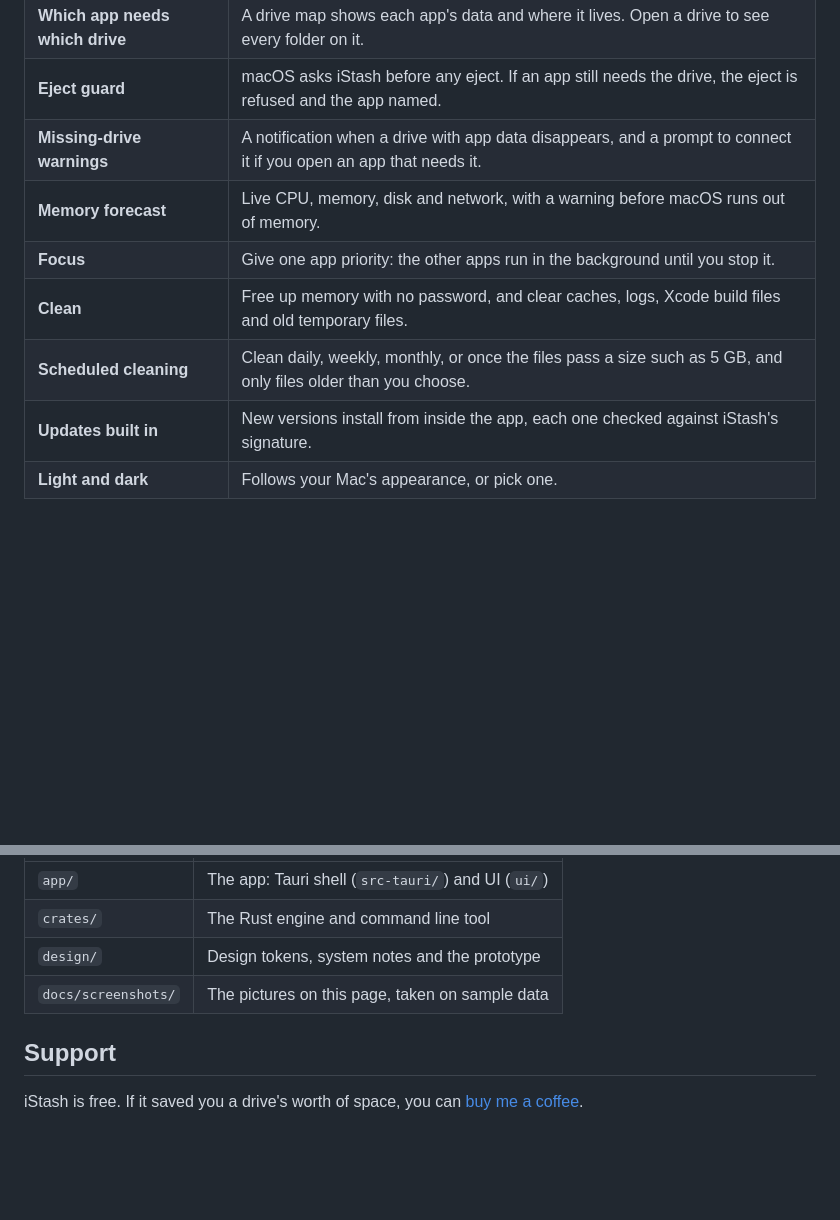
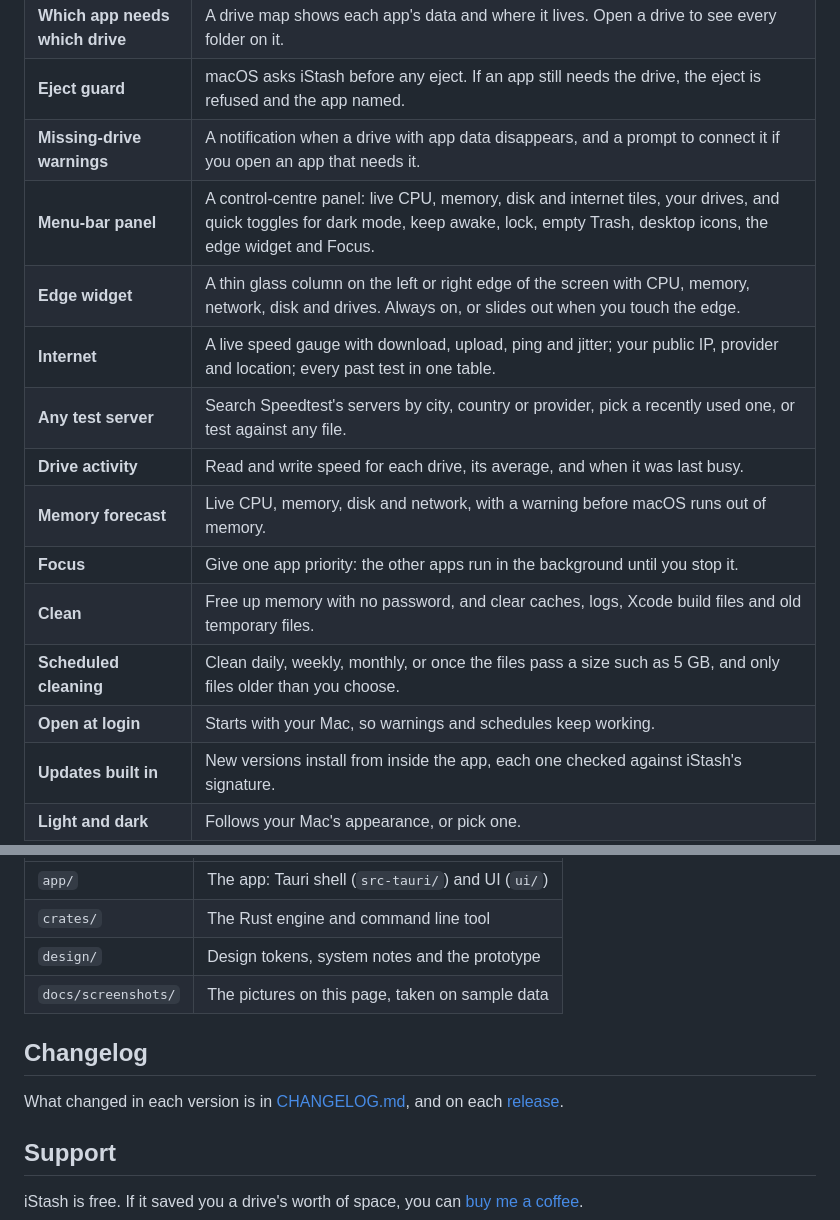
Before and after one commit to wajedhossainbd/iStash, a Markdown page: README.md, 2 parts joined by grey strips. Rendered like a GitHub page; folded sections open; blank space fills up the shorter version.

```diff
--- a/README.md
+++ b/README.md
@@ -41,10 +41,16 @@ iStash does the move safely, keeps track of every link, and tells you when a dri
 | **Which app needs which drive** | A drive map shows each app's data and where it lives. Open a drive to see every folder on it. |
 | **Eject guard** | macOS asks iStash before any eject. If an app still needs the drive, the eject is refused and the app named. |
 | **Missing-drive warnings** | A notification when a drive with app data disappears, and a prompt to connect it if you open an app that needs it. |
+| **Menu-bar panel** | A control-centre panel: live CPU, memory, disk and internet tiles, your drives, and quick toggles for dark mode, keep awake, lock, empty Trash, desktop icons, the edge widget and Focus. |
+| **Edge widget** | A thin glass column on the left or right edge of the screen with CPU, memory, network, disk and drives. Always on, or slides out when you touch the edge. |
+| **Internet** | A live speed gauge with download, upload, ping and jitter; your public IP, provider and location; every past test in one table. |
+| **Any test server** | Search Speedtest's servers by city, country or provider, pick a recently used one, or test against any file. |
+| **Drive activity** | Read and write speed for each drive, its average, and when it was last busy. |
 | **Memory forecast** | Live CPU, memory, disk and network, with a warning before macOS runs out of memory. |
 | **Focus** | Give one app priority: the other apps run in the background until you stop it. |
 | **Clean** | Free up memory with no password, and clear caches, logs, Xcode build files and old temporary files. |
 | **Scheduled cleaning** | Clean daily, weekly, monthly, or once the files pass a size such as 5 GB, and only files older than you choose. |
+| **Open at login** | Starts with your Mac, so warnings and schedules keep working. |
 | **Updates built in** | New versions install from inside the app, each one checked against iStash's signature. |
 | **Light and dark** | Follows your Mac's appearance, or pick one. |
 
@@ -135,6 +149,10 @@ repository secret `TAURI_SIGNING_PRIVATE_KEY`; the matching public key is in `ap
 
 </details>
 
+## Changelog
+
+What changed in each version is in [CHANGELOG.md](CHANGELOG.md), and on each [release](https://github.com/wajedhossainbd/iStash/releases).
+
 ## Support
 
 iStash is free. If it saved you a drive's worth of space, you can [buy me a coffee](https://supportkori.com/wajed).
```
Also changed, not shown: other parts of README.md (+9 -1 lines), CHANGELOG.md (added, +106 -0 lines), docs/screenshots/internet.png (added), docs/screenshots/menubar.png (added), docs/screenshots/servers.png (added), docs/screenshots/widget.png (added), 1 other file.
